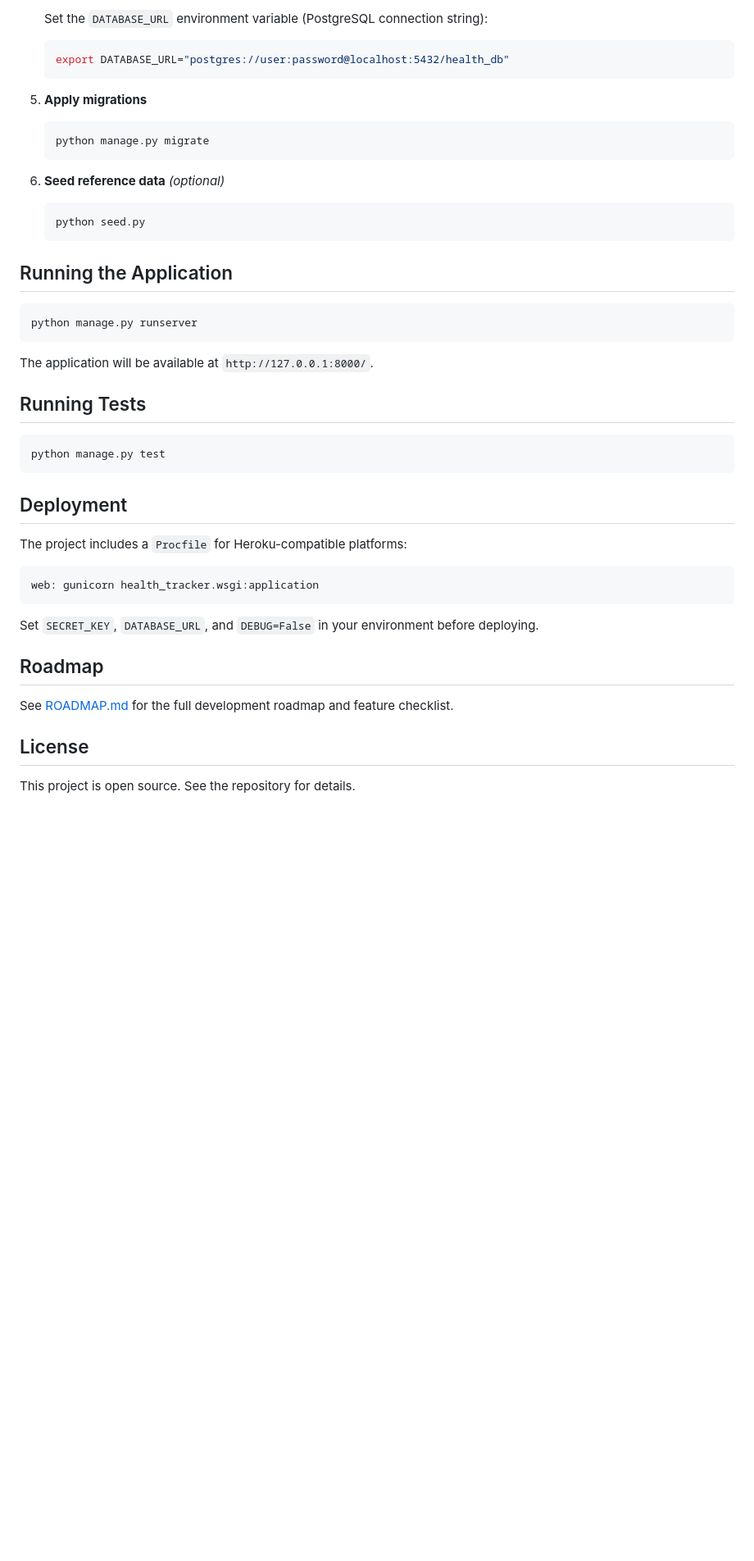
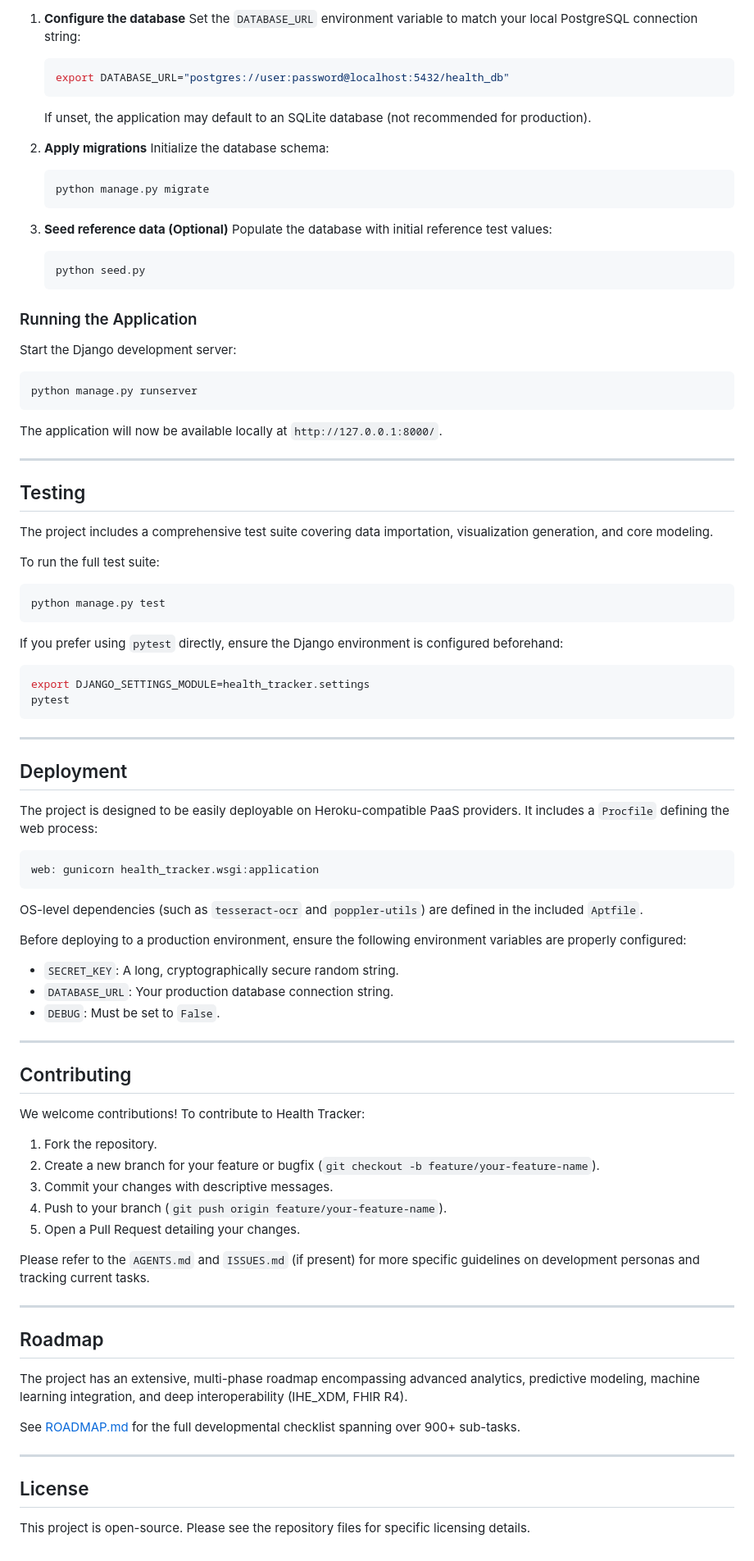
Before and after one commit to void-cc/health, a Markdown page: README.md, the part around one of its changes. Shown at 82% size. Rendered like a GitHub page; blank space fills up the shorter version.

````diff
--- a/README.md
+++ b/README.md
@@ -104,50 +145,89 @@ A comprehensive personal health tracking web application built with Django. Trac
 
-   Set the `DATABASE_URL` environment variable (PostgreSQL connection string):
-
+1. **Configure the database**
+   Set the `DATABASE_URL` environment variable to match your local PostgreSQL connection string:
    ```bash
    export DATABASE_URL="postgres://user:password@localhost:5432/health_db"
    ```
+   If unset, the application may default to an SQLite database (not recommended for production).
 
-5. **Apply migrations**
-
+2. **Apply migrations**
+   Initialize the database schema:
    ```bash
    python manage.py migrate
    ```
 
-6. **Seed reference data** *(optional)*
-
+3. **Seed reference data (Optional)**
+   Populate the database with initial reference test values:
    ```bash
    python seed.py
    ```
 
-## Running the Application
+### Running the Application
 
+Start the Django development server:
 ```bash
 python manage.py runserver
 ```
 
-The application will be available at `http://127.0.0.1:8000/`.
+The application will now be available locally at `http://127.0.0.1:8000/`.
 
-## Running Tests
+---
 
+## Testing
+
+The project includes a comprehensive test suite covering data importation, visualization generation, and core modeling.
+
+To run the full test suite:
 ```bash
 python manage.py test
 ```
 
+If you prefer using `pytest` directly, ensure the Django environment is configured beforehand:
+```bash
+export DJANGO_SETTINGS_MODULE=health_tracker.settings
+pytest
+```
+
+---
+
 ## Deployment
 
-The project includes a `Procfile` for Heroku-compatible platforms:
+The project is designed to be easily deployable on Heroku-compatible PaaS providers. It includes a `Procfile` defining the web process:
 
-```
+```text
 web: gunicorn health_tracker.wsgi:application
 ```
 
-Set `SECRET_KEY`, `DATABASE_URL`, and `DEBUG=False` in your environment before deploying.
+OS-level dependencies (such as `tesseract-ocr` and `poppler-utils`) are defined in the included `Aptfile`.
+
+Before deploying to a production environment, ensure the following environment variables are properly configured:
+- `SECRET_KEY`: A long, cryptographically secure random string.
+- `DATABASE_URL`: Your production database connection string.
+- `DEBUG`: Must be set to `False`.
+
+---
+
+## Contributing
+
+We welcome contributions! To contribute to Health Tracker:
+1. Fork the repository.
+2. Create a new branch for your feature or bugfix (`git checkout -b feature/your-feature-name`).
+3. Commit your changes with descriptive messages.
+4. Push to your branch (`git push origin feature/your-feature-name`).
+5. Open a Pull Request detailing your changes.
+
+Please refer to the `AGENTS.md` and `ISSUES.md` (if present) for more specific guidelines on development personas and tracking current tasks.
+
+---
 
 ## Roadmap
 
-See [ROADMAP.md](ROADMAP.md) for the full development roadmap and feature checklist.
+The project has an extensive, multi-phase roadmap encompassing advanced analytics, predictive modeling, machine learning integration, and deep interoperability (IHE_XDM, FHIR R4).
+
+See [ROADMAP.md](ROADMAP.md) for the full developmental checklist spanning over 900+ sub-tasks.
+
+---
 
 ## License
 
-This project is open source. See the repository for details.
+This project is open-source. Please see the repository files for specific licensing details.
````
Also changed, not shown: other parts of README.md (+101 -60 lines).
